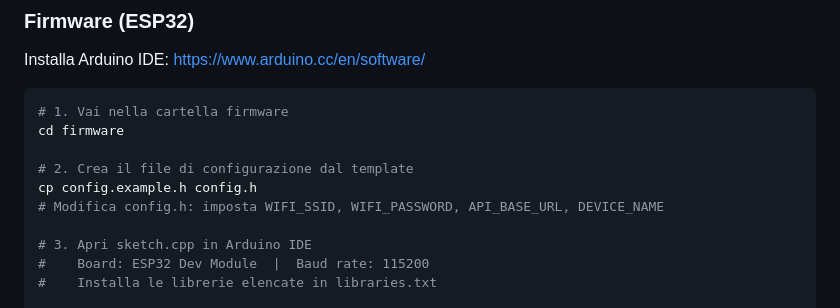
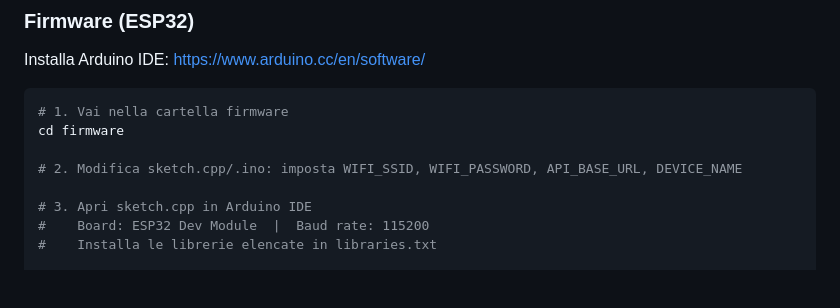
Before and after one commit to xxRelaXxx/HomeHero, a Markdown page: README_IT.md, the part around the change. GitHub-like rendering; blank space fills up the shorter version.

Commit message:
Change configuration file instructions in README_IT.md
Updated instructions for modifying configuration in README_IT.md.

```diff
--- a/README_IT.md
+++ b/README_IT.md
@@ -189,9 +189,7 @@ Installa Arduino IDE: https://www.arduino.cc/en/software/
 # 1. Vai nella cartella firmware
 cd firmware
 
-# 2. Crea il file di configurazione dal template
-cp config.example.h config.h
-# Modifica config.h: imposta WIFI_SSID, WIFI_PASSWORD, API_BASE_URL, DEVICE_NAME
+# 2. Modifica sketch.cpp/.ino: imposta WIFI_SSID, WIFI_PASSWORD, API_BASE_URL, DEVICE_NAME
 
 # 3. Apri sketch.cpp in Arduino IDE
 #    Board: ESP32 Dev Module  |  Baud rate: 115200
```
